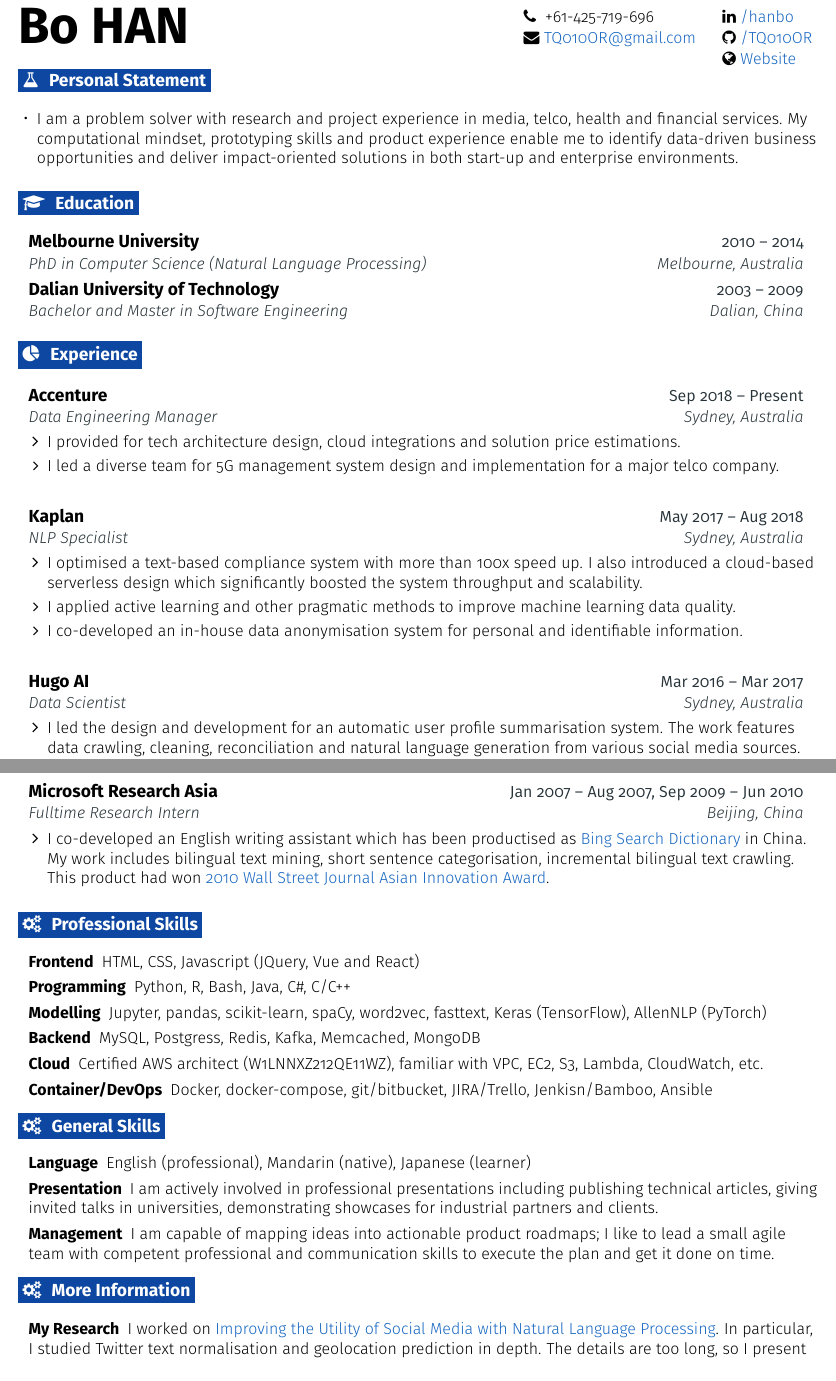
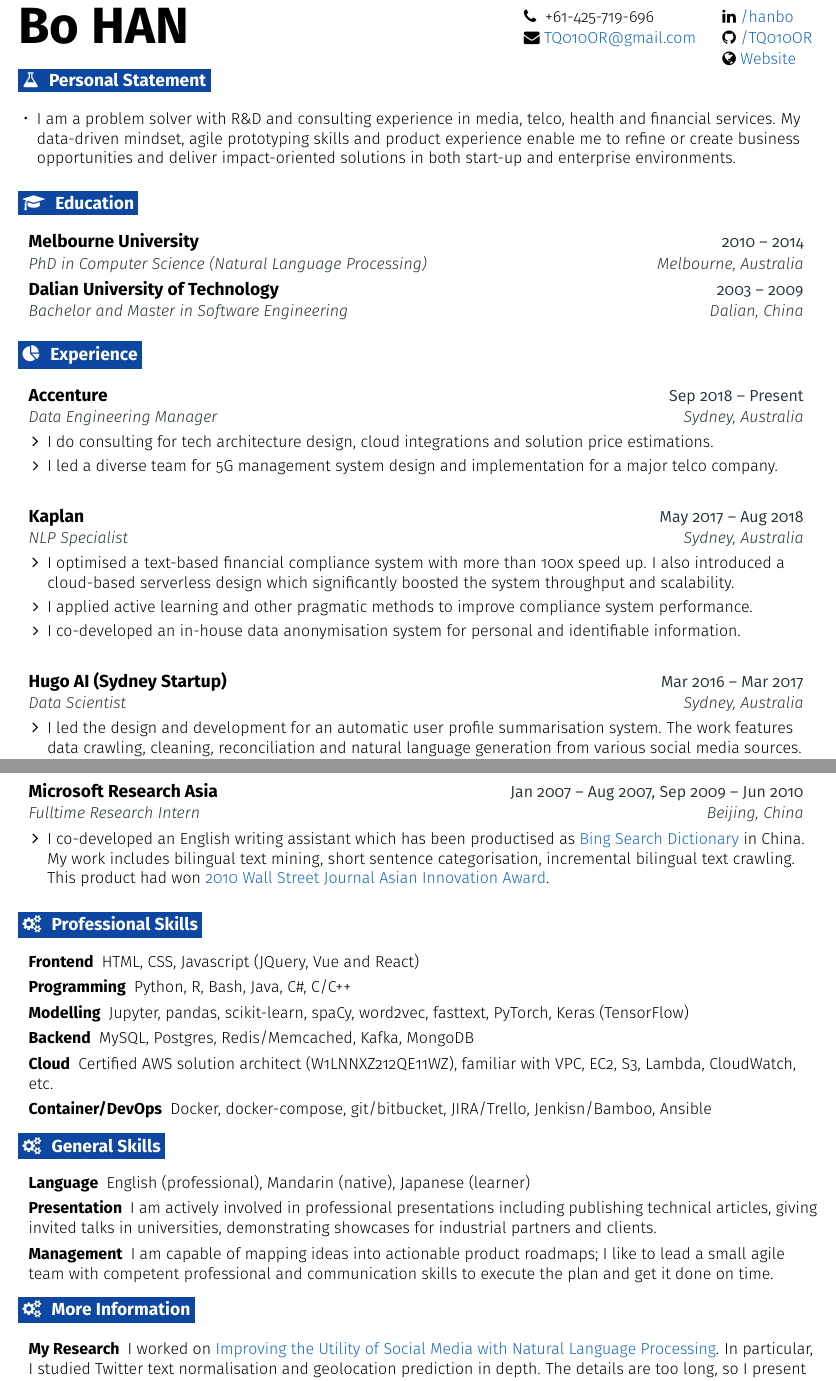
Before and after one commit to tq010or/tq010or.github.io, a LaTeX CV (cv/resume.tex): two parts of pages 1 and 2 of 2, joined at a grey line, cut so that both start at the same text. The pictures show the PDF file bohan_cv.pdf that the author committed with the source.

Commit message:
Update website and CV in Jan 2021

```diff
--- a/cv/resume.tex
+++ b/cv/resume.tex
@@ -180,7 +180,7 @@
 \section{\faFlask}{Personal Statement}
 
     \resumeItemListStart
-      \resumeItem {I am a problem solver with research and project experience in media, telco, health and financial services. My computational mindset, prototyping skills and product experience enable me to identify data-driven business opportunities and deliver impact-oriented solutions in both start-up and enterprise environments.}
+      \resumeItem {I am a problem solver with R\&D and consulting experience in media, telco, health and financial services. My data-driven mindset, agile prototyping skills and product experience enable me to refine or create business opportunities and deliver impact-oriented solutions in both start-up and enterprise environments.}
     \resumeItemListEnd
 
 %-------------------------------------------------- EDUCATION --------------------------------------------------
@@ -203,7 +203,7 @@
       {Accenture}{Sep 2018 -- Present}
       {Data Engineering Manager}{Sydney, Australia}
     \resumeItemListStart
-      \resumeItem {I provided for tech architecture design, cloud integrations and solution price estimations.}
+      \resumeItem {I do consulting for tech architecture design, cloud integrations and solution price estimations.}
       \resumeItem {I led a diverse team for 5G management system design and implementation for a major telco company.}
     \resumeItemListEnd
   \resumeEntryEnd
@@ -213,15 +213,15 @@
       {Kaplan}{May 2017 -- Aug 2018}
       {NLP Specialist}{Sydney, Australia}
     \resumeItemListStart
-      \resumeItem {I optimised a text-based compliance system with more than 100x speed up. I also introduced a cloud-based serverless design which significantly boosted the system throughput and scalability.}
-      \resumeItem {I applied active learning and other pragmatic methods to improve machine learning data quality.}
+      \resumeItem {I optimised a text-based financial compliance system with more than 100x speed up. I also introduced a cloud-based serverless design which significantly boosted the system throughput and scalability.}
+      \resumeItem {I applied active learning and other pragmatic methods to improve compliance system performance.}
       \resumeItem {I co-developed an in-house data anonymisation system for personal and identifiable information.}
     \resumeItemListEnd
   \resumeEntryEnd
 
   \resumeEntryStart
     \resumeEntryTSDL
-      {Hugo AI}{Mar 2016 -- Mar 2017}
+      {Hugo AI (Sydney Startup)}{Mar 2016 -- Mar 2017}
       {Data Scientist}{Sydney, Australia}
     \resumeItemListStart
         \resumeItem {I led the design and development for an automatic user profile summarisation system. The work features data crawling, cleaning, reconciliation and natural language generation from various social media sources. The deliverables facilitate online recruiters for more effective and efficient talent acquisitions.}
@@ -261,9 +261,9 @@
  \resumeEntryStart
   \resumeEntryS{Frontend} {HTML, CSS, Javascript (JQuery, Vue and React)}
   \resumeEntryS{Programming} {Python, R, Bash, Java, C\#, C/C++}
-  \resumeEntryS{Modelling} {Jupyter, pandas, scikit-learn, spaCy, word2vec, fasttext, Keras (TensorFlow), AllenNLP (PyTorch)}
-  \resumeEntryS{Backend} {MySQL, Postgress, Redis, Kafka, Memcached, MongoDB}
-  \resumeEntryS{Cloud} {Certified AWS architect (W1LNNXZ212QE11WZ), familiar with VPC, EC2, S3, Lambda, CloudWatch, etc.}
+  \resumeEntryS{Modelling} {Jupyter, pandas, scikit-learn, spaCy, word2vec, fasttext, PyTorch, Keras (TensorFlow)}
+  \resumeEntryS{Backend} {MySQL, Postgres, Redis/Memcached, Kafka, MongoDB}
+  \resumeEntryS{Cloud} {Certified AWS solution architect (W1LNNXZ212QE11WZ), familiar with VPC, EC2, S3, Lambda, CloudWatch, etc.}
   \resumeEntryS{Container/DevOps} {Docker, docker-compose, git/bitbucket, JIRA/Trello, Jenkisn/Bamboo, Ansible}
  \resumeEntryEnd
 
```
Also changed, not shown: bohan_cv.pdf, cv/resume.tex (6 more changed lines), 1 other file.
